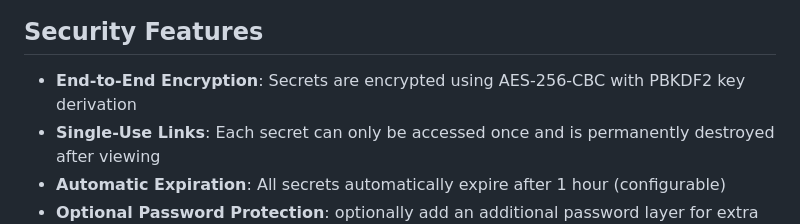
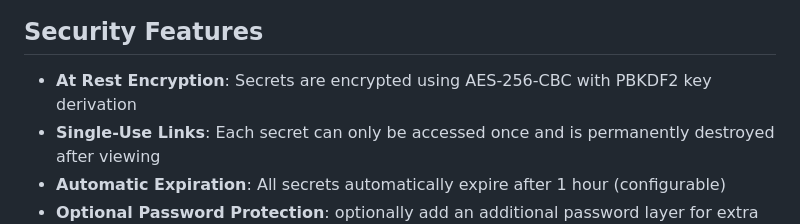
Before and after one commit to GlobusGroup/vito, a Markdown page: README.md, the part around the change. GitHub-like rendering.

Commit message:
Update security feature description in README

```diff
--- a/README.md
+++ b/README.md
@@ -11,7 +11,7 @@ Vito is a secure, self-hosted secret sharing application built with Laravel. It
 
 ## Security Features
 
-- **End-to-End Encryption**: Secrets are encrypted using AES-256-CBC with PBKDF2 key derivation
+- **At Rest Encryption**: Secrets are encrypted using AES-256-CBC with PBKDF2 key derivation
 - **Single-Use Links**: Each secret can only be accessed once and is permanently destroyed after viewing
 - **Automatic Expiration**: All secrets automatically expire after 1 hour (configurable)
 - **Optional Password Protection**: optionally add an additional password layer for extra security
```
